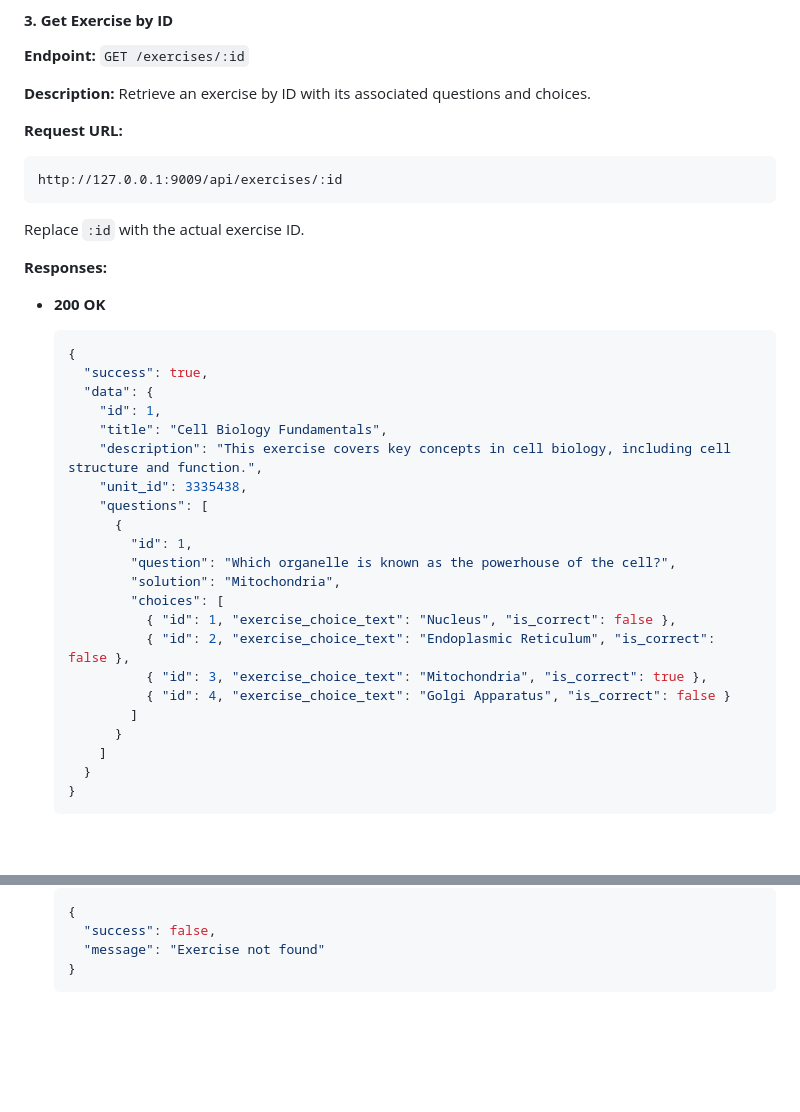
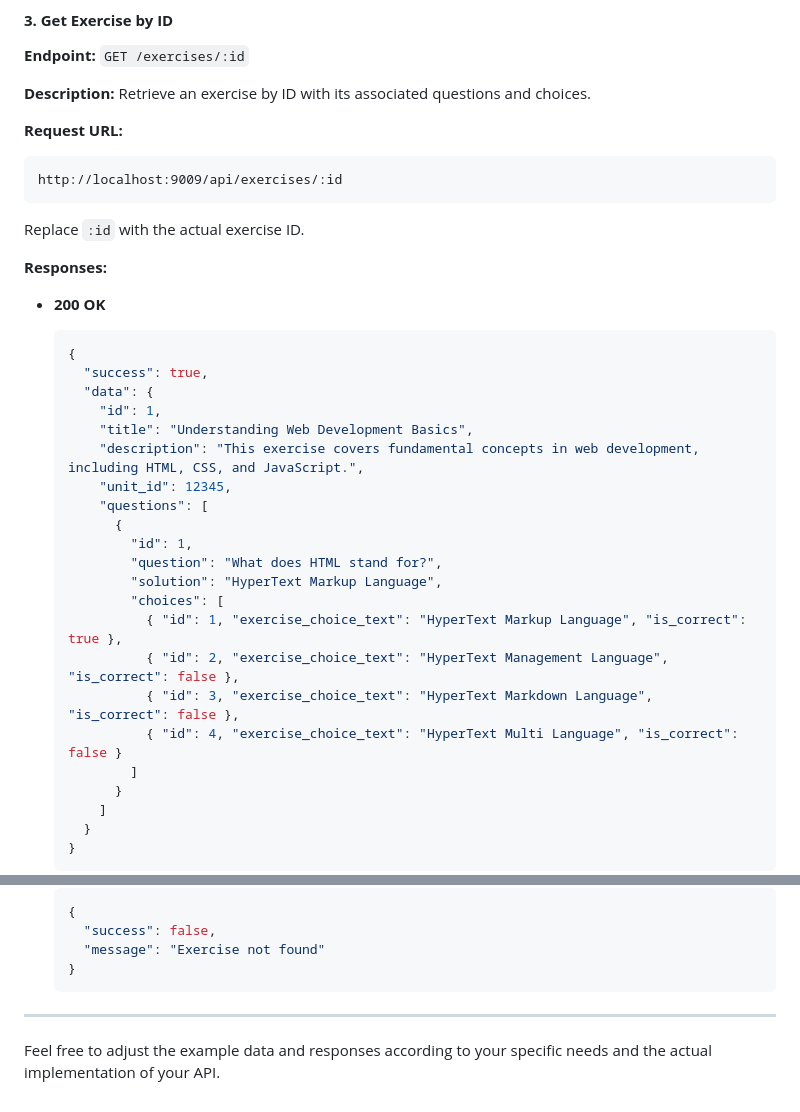
Before and after one commit to yohanis-tadese/telsem_api_documentation, a Markdown page: exercise-api-documentation.md, 2 parts joined by grey strips. Rendered like a GitHub page; blank space fills up the shorter version.

````diff
--- a/exercise-api-documentation.md
+++ b/exercise-api-documentation.md
@@ -131,7 +135,7 @@ http://127.0.0.1:9009/api/exercises
 
 **Request URL:**
 ```
-http://127.0.0.1:9009/api/exercises/:id
+http://localhost:9009/api/exercises/:id
 ```
 
 Replace `:id` with the actual exercise ID.
@@ -144,19 +148,19 @@ Replace `:id` with the actual exercise ID.
     "success": true,
     "data": {
       "id": 1,
-      "title": "Cell Biology Fundamentals",
-      "description": "This exercise covers key concepts in cell biology, including cell structure and function.",
-      "unit_id": 3335438,
+      "title": "Understanding Web Development Basics",
+      "description": "This exercise covers fundamental concepts in web development, including HTML, CSS, and JavaScript.",
+      "unit_id": 12345,
       "questions": [
         {
           "id": 1,
-          "question": "Which organelle is known as the powerhouse of the cell?",
-          "solution": "Mitochondria",
+          "question": "What does HTML stand for?",
+          "solution": "HyperText Markup Language",
           "choices": [
-            { "id": 1, "exercise_choice_text": "Nucleus", "is_correct": false },
-            { "id": 2, "exercise_choice_text": "Endoplasmic Reticulum", "is_correct": false },
-            { "id": 3, "exercise_choice_text": "Mitochondria", "is_correct": true },
-            { "id": 4, "exercise_choice_text": "Golgi Apparatus", "is_correct": false }
+            { "id": 1, "exercise_choice_text": "HyperText Markup Language", "is_correct": true },
+            { "id": 2, "exercise_choice_text": "HyperText Management Language", "is_correct": false },
+            { "id": 3, "exercise_choice_text": "HyperText Markdown Language", "is_correct": false },
+            { "id": 4, "exercise_choice_text": "HyperText Multi Language", "is_correct": false }
           ]
         }
       ]
@@ -269,3 +273,7 @@ Replace `:id` with the actual exercise ID.
     "message": "Exercise not found"
   }
   ```
+
+---
+
+Feel free to adjust the example data and responses according to your specific needs and the actual implementation of your API.
````
Also changed, not shown: other parts of exercise-api-documentation.md (+47 -43 lines).
